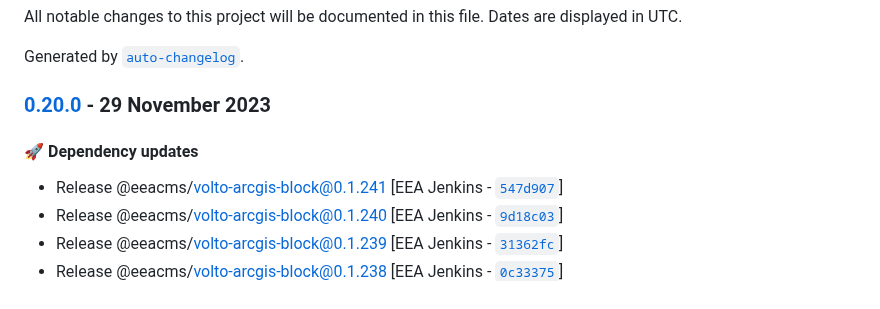
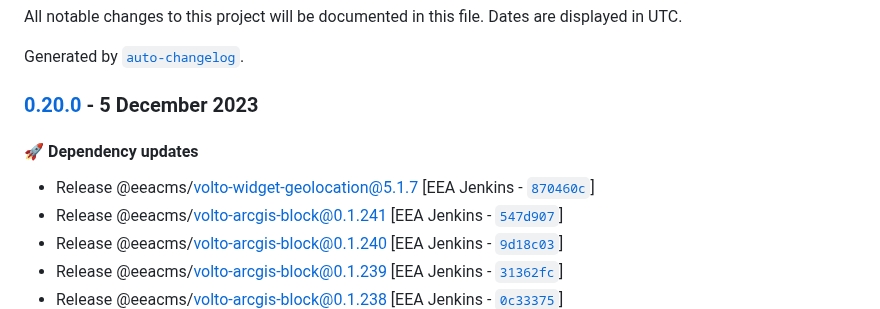
Before and after one commit to eea/freshwater-frontend, a Markdown page: CHANGELOG.md, the part around the change. Drawn GitHub-style.

Commit message:
Automated release 0.20.0

```diff
--- a/CHANGELOG.md
+++ b/CHANGELOG.md
@@ -4,10 +4,11 @@ All notable changes to this project will be documented in this file. Dates are d
 
 Generated by [`auto-changelog`](https://github.com/CookPete/auto-changelog).
 
-### [0.20.0](https://github.com/eea/freshwater-frontend/compare/0.19.0...0.20.0) - 29 November 2023
+### [0.20.0](https://github.com/eea/freshwater-frontend/compare/0.19.0...0.20.0) - 5 December 2023
 
 #### :rocket: Dependency updates
 
+- Release @eeacms/volto-widget-geolocation@5.1.7 [EEA Jenkins - [`870460c`](https://github.com/eea/freshwater-frontend/commit/870460c02a827a578f81bb85eb014b9e3df259b7)]
 - Release @eeacms/volto-arcgis-block@0.1.241 [EEA Jenkins - [`547d907`](https://github.com/eea/freshwater-frontend/commit/547d907eb646fa164c89a8ddbfd73887f33f29c8)]
 - Release @eeacms/volto-arcgis-block@0.1.240 [EEA Jenkins - [`9d18c03`](https://github.com/eea/freshwater-frontend/commit/9d18c03206a0c6bc1b4c3c51e39e7c0d19be04f4)]
 - Release @eeacms/volto-arcgis-block@0.1.239 [EEA Jenkins - [`31362fc`](https://github.com/eea/freshwater-frontend/commit/31362fcd91c49b06d89fb39d4dc772d26f3c249e)]
```
